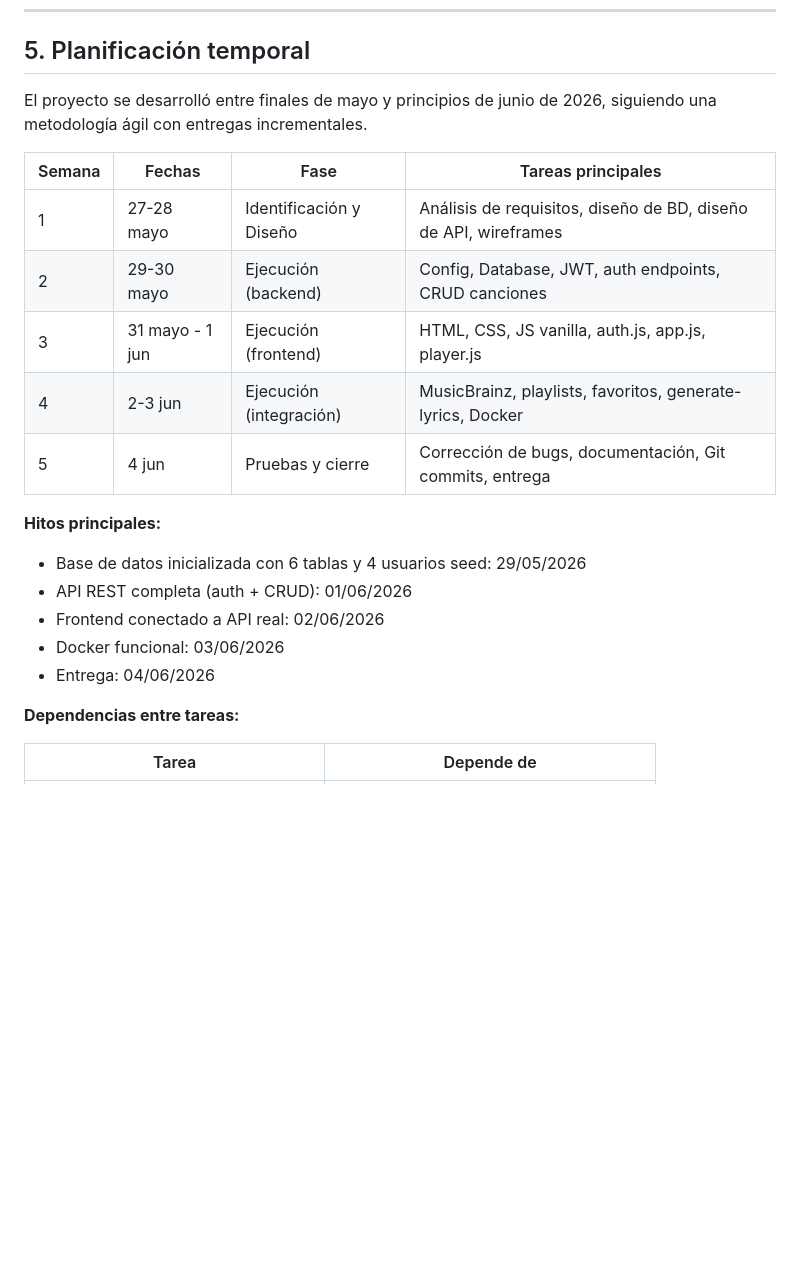
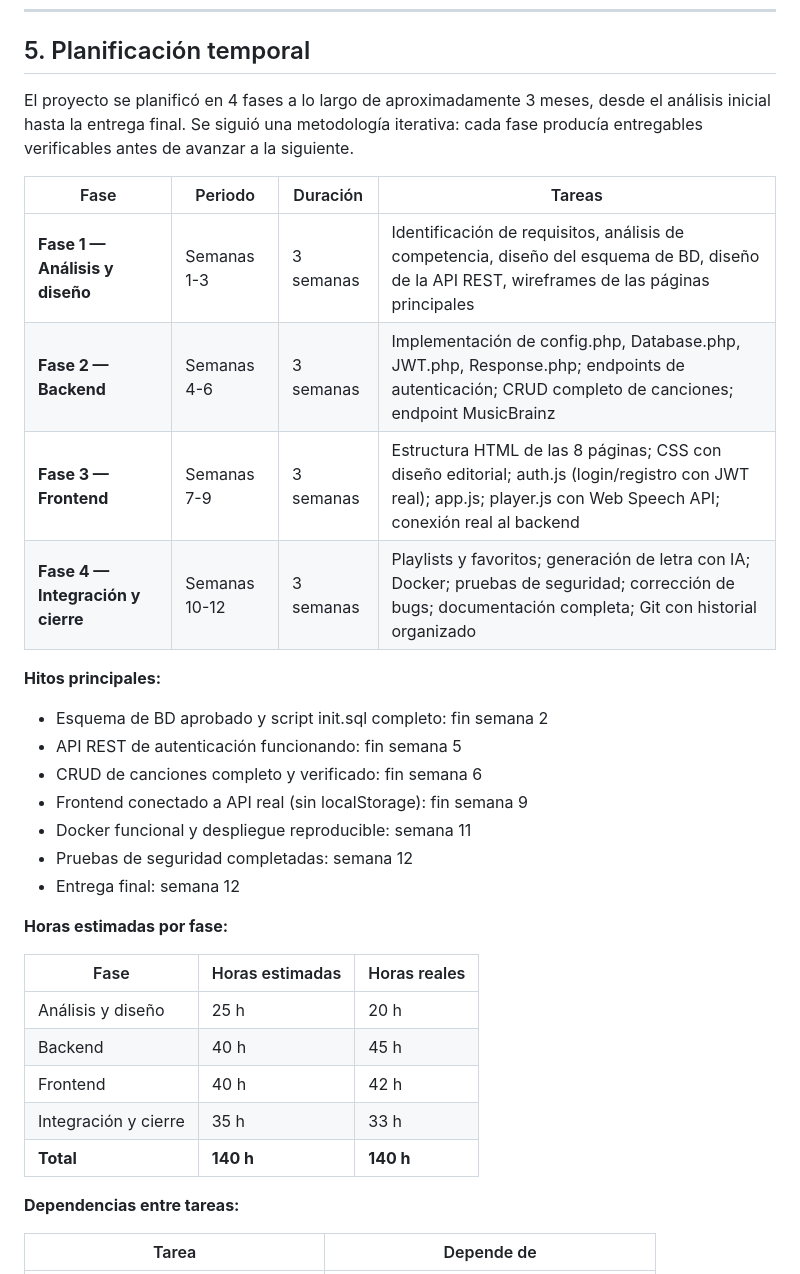
Before and after one commit to Angelrp2/musify, a Markdown page: DOCUMENTO_ENTREGA_FINAL.md, the part around the change. Rendered like a GitHub page; blank space fills up the shorter version.

Commit message:
docs: planificación temporal realista (3 meses, 140h)

```diff
--- a/DOCUMENTO_ENTREGA_FINAL.md
+++ b/DOCUMENTO_ENTREGA_FINAL.md
@@ -137,23 +137,34 @@ La desviación fue exclusivamente en tiempo, no en coste económico. Las 20 hora
 
 ## 5. Planificación temporal
 
-El proyecto se desarrolló entre finales de mayo y principios de junio de 2026, siguiendo una metodología ágil con entregas incrementales.
+El proyecto se planificó en 4 fases a lo largo de aproximadamente 3 meses, desde el análisis inicial hasta la entrega final. Se siguió una metodología iterativa: cada fase producía entregables verificables antes de avanzar a la siguiente.
 
-| Semana | Fechas | Fase | Tareas principales |
+| Fase | Periodo | Duración | Tareas |
 |---|---|---|---|
-| 1 | 27-28 mayo | Identificación y Diseño | Análisis de requisitos, diseño de BD, diseño de API, wireframes |
-| 2 | 29-30 mayo | Ejecución (backend) | Config, Database, JWT, auth endpoints, CRUD canciones |
-| 3 | 31 mayo - 1 jun | Ejecución (frontend) | HTML, CSS, JS vanilla, auth.js, app.js, player.js |
-| 4 | 2-3 jun | Ejecución (integración) | MusicBrainz, playlists, favoritos, generate-lyrics, Docker |
-| 5 | 4 jun | Pruebas y cierre | Corrección de bugs, documentación, Git commits, entrega |
+| **Fase 1 — Análisis y diseño** | Semanas 1-3 | 3 semanas | Identificación de requisitos, análisis de competencia, diseño del esquema de BD, diseño de la API REST, wireframes de las páginas principales |
+| **Fase 2 — Backend** | Semanas 4-6 | 3 semanas | Implementación de config.php, Database.php, JWT.php, Response.php; endpoints de autenticación; CRUD completo de canciones; endpoint MusicBrainz |
+| **Fase 3 — Frontend** | Semanas 7-9 | 3 semanas | Estructura HTML de las 8 páginas; CSS con diseño editorial; auth.js (login/registro con JWT real); app.js; player.js con Web Speech API; conexión real al backend |
+| **Fase 4 — Integración y cierre** | Semanas 10-12 | 3 semanas | Playlists y favoritos; generación de letra con IA; Docker; pruebas de seguridad; corrección de bugs; documentación completa; Git con historial organizado |
 
 **Hitos principales:**
 
-- Base de datos inicializada con 6 tablas y 4 usuarios seed: 29/05/2026
-- API REST completa (auth + CRUD): 01/06/2026
-- Frontend conectado a API real: 02/06/2026
-- Docker funcional: 03/06/2026
-- Entrega: 04/06/2026
+- Esquema de BD aprobado y script init.sql completo: fin semana 2
+- API REST de autenticación funcionando: fin semana 5
+- CRUD de canciones completo y verificado: fin semana 6
+- Frontend conectado a API real (sin localStorage): fin semana 9
+- Docker funcional y despliegue reproducible: semana 11
+- Pruebas de seguridad completadas: semana 12
+- Entrega final: semana 12
+
+**Horas estimadas por fase:**
+
+| Fase | Horas estimadas | Horas reales |
+|---|---|---|
+| Análisis y diseño | 25 h | 20 h |
+| Backend | 40 h | 45 h |
+| Frontend | 40 h | 42 h |
+| Integración y cierre | 35 h | 33 h |
+| **Total** | **140 h** | **140 h** |
 
 **Dependencias entre tareas:**
 
```
